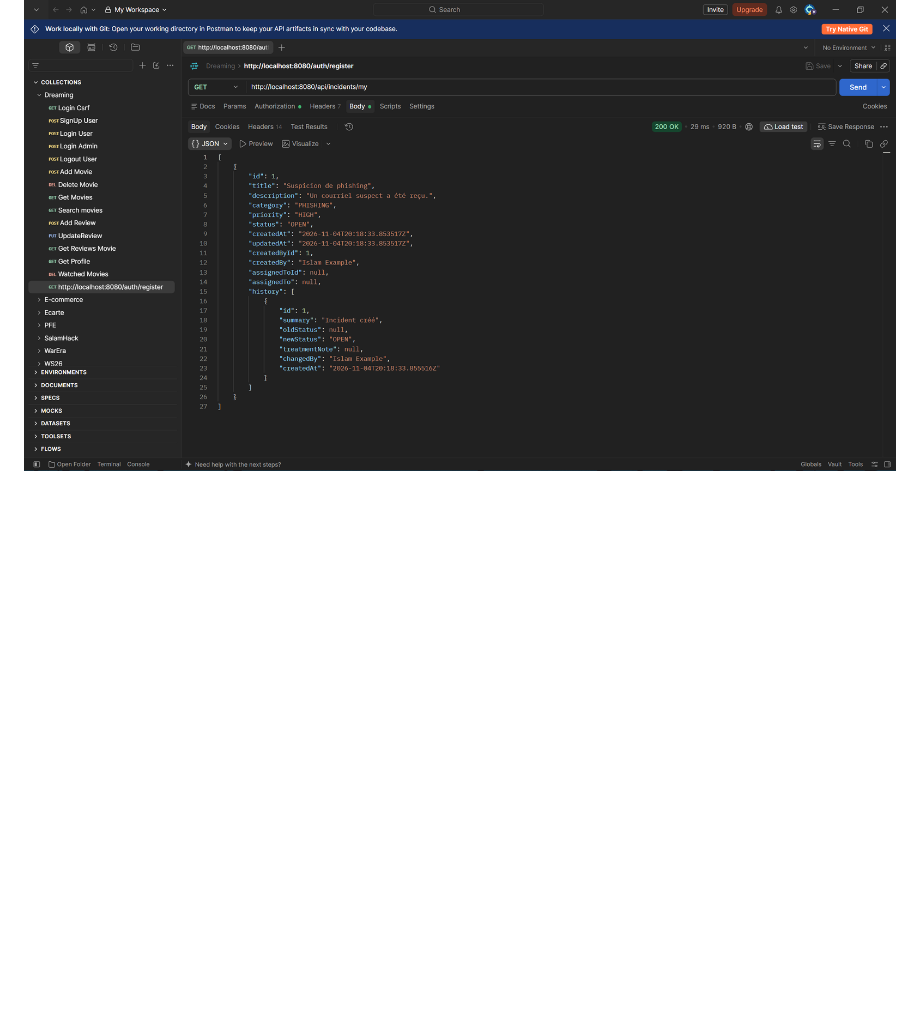
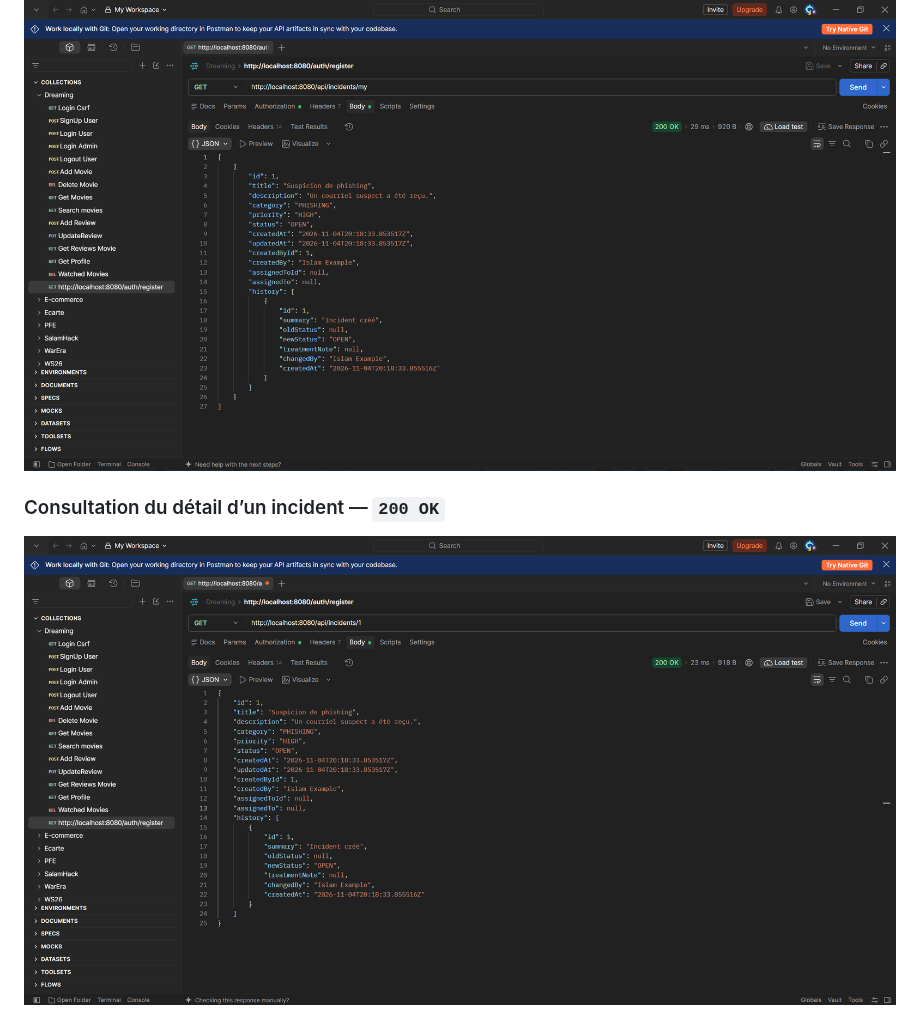
Before and after one commit to marouane-m7b/Spring_React_Security_Project, a Markdown page: README.md, the part around the change. Rendered like a GitHub page; pictures changed too: images/postman-detail-incident-200.png (added); blank space fills up the shorter version.

Commit message:
docs: add incident creation and detail Postman evidence

```diff
--- a/README.md
+++ b/README.md
@@ -131,3 +131,7 @@ Les rôles et l’accès à chaque incident sont contrôlés par le backend. Les
 ### Consultation des incidents de l’utilisateur — `200 OK`
 
 ![Capture Postman de la liste des incidents de l’utilisateur](images/postman-mes-incidents-200.png)
+
+### Consultation du détail d’un incident — `200 OK`
+
+![Capture Postman du détail d’un incident](images/postman-detail-incident-200.png)
```
Also changed, not shown: images/postman-creation-incident-201.png (added).
